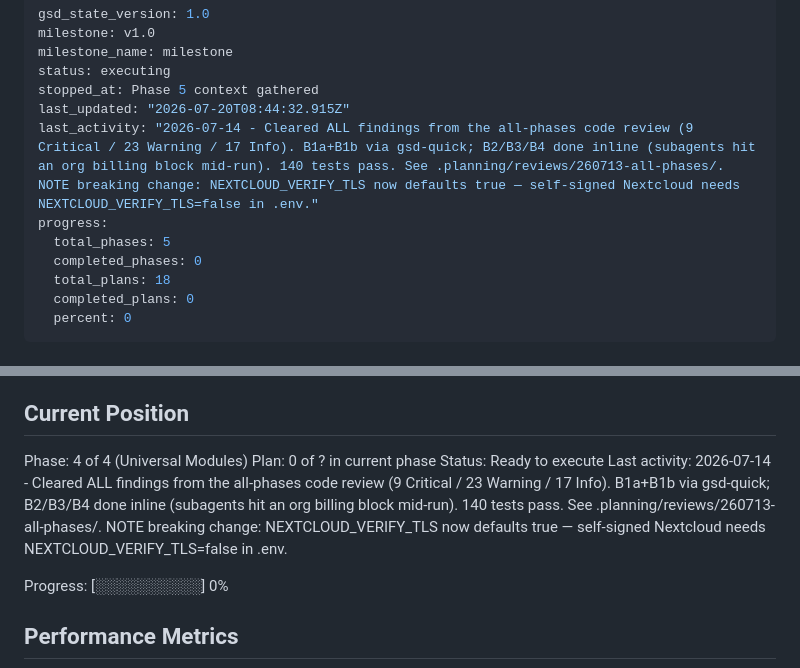
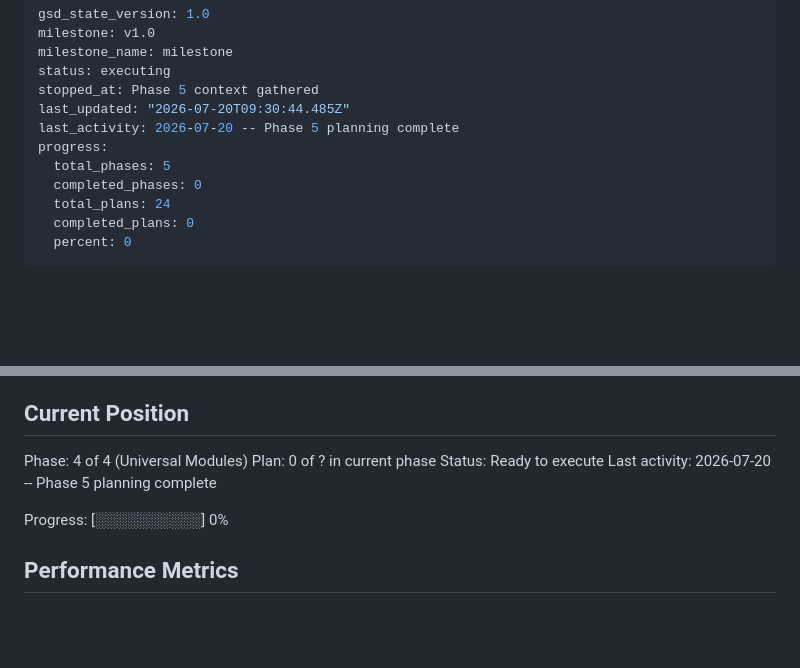
Before and after one commit to qleafye/AIESEC_event_bot, a Markdown page: .planning/STATE.md, 2 parts joined by grey strips. Rendered like a GitHub page; blank space fills up the shorter version.

Commit message:
docs(05): create phase plan

```diff
--- a/.planning/STATE.md
+++ b/.planning/STATE.md
@@ -4,12 +4,12 @@ milestone: v1.0
 milestone_name: milestone
 status: executing
 stopped_at: Phase 5 context gathered
-last_updated: "2026-07-20T08:44:32.915Z"
-last_activity: "2026-07-14 - Cleared ALL findings from the all-phases code review (9 Critical / 23 Warning / 17 Info). B1a+B1b via gsd-quick; B2/B3/B4 done inline (subagents hit an org billing block mid-run). 140 tests pass. See .planning/reviews/260713-all-phases/. NOTE breaking change: NEXTCLOUD_VERIFY_TLS now defaults true — self-signed Nextcloud needs NEXTCLOUD_VERIFY_TLS=false in .env."
+last_updated: "2026-07-20T09:30:44.485Z"
+last_activity: 2026-07-20 -- Phase 5 planning complete
 progress:
   total_phases: 5
   completed_phases: 0
-  total_plans: 18
+  total_plans: 24
   completed_plans: 0
   percent: 0
 ---
@@ -28,7 +28,7 @@ See: .planning/PROJECT.md (updated 2026-06-25)
 Phase: 4 of 4 (Universal Modules)
 Plan: 0 of ? in current phase
 Status: Ready to execute
-Last activity: 2026-07-14 - Cleared ALL findings from the all-phases code review (9 Critical / 23 Warning / 17 Info). B1a+B1b via gsd-quick; B2/B3/B4 done inline (subagents hit an org billing block mid-run). 140 tests pass. See .planning/reviews/260713-all-phases/. NOTE breaking change: NEXTCLOUD_VERIFY_TLS now defaults true — self-signed Nextcloud needs NEXTCLOUD_VERIFY_TLS=false in .env.
+Last activity: 2026-07-20 -- Phase 5 planning complete
 
 Progress: [░░░░░░░░░░] 0%
 
```
Also changed, not shown: .planning/ROADMAP.md (+9 -0 lines), 1 other file.
